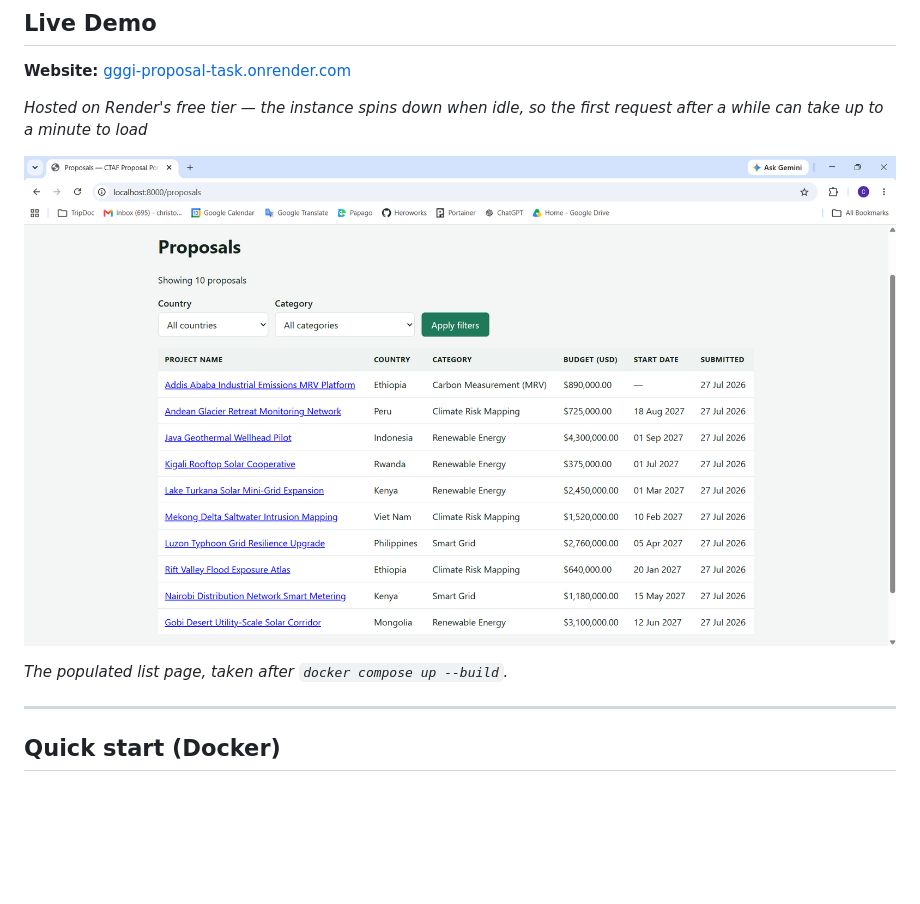
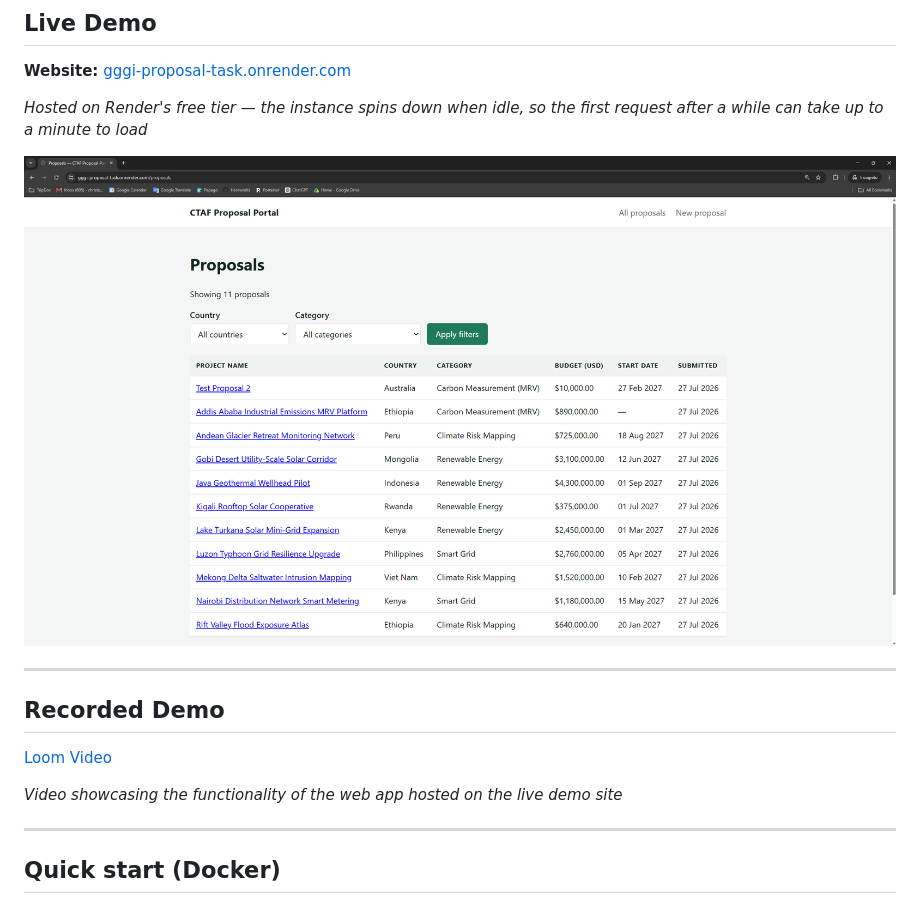
Before and after one commit to ChrisDanAsh/GGGI_Proposal_Task, a Markdown page: README.md, the part around the change. GitHub-like rendering; pictures changed too: docs/img/list-page.png; blank space fills up the shorter version.

Commit message:
Update README: add recorded demo section with Loom video link

```diff
--- a/README.md
+++ b/README.md
@@ -16,7 +16,14 @@ the first request after a while can take up to a minute to load*
 
 ![The populated list page](docs/img/list-page.png)
 
-*The populated list page, taken after `docker compose up --build`.*
+
+---
+
+## Recorded Demo
+
+[Loom Video](https://www.loom.com/share/d31188b2cee041cb82b7a2f0d586e09a)
+
+*Video showcasing the functionality of the web app hosted on the live demo site*
 
 ---
 
```
